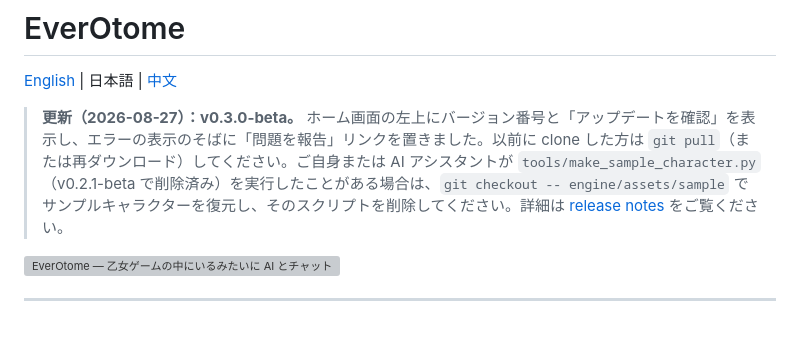
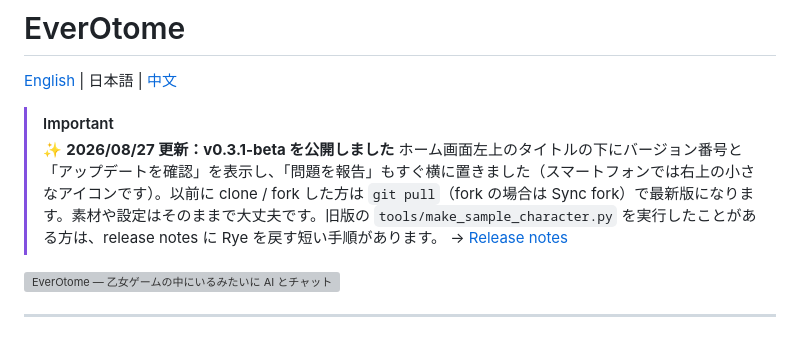
Before and after one commit to aveluneverse/EverOtome, a Markdown page: README.ja.md, the part around the change. GitHub-like rendering; grey boxes are pictures that could not be loaded.

```diff
--- a/README.ja.md
+++ b/README.ja.md
@@ -2,7 +2,10 @@
 
 [English](README.md) | 日本語 | [中文](README.zh-TW.md)
 
-> **更新（2026-08-27）：v0.3.0-beta。** ホーム画面の左上にバージョン番号と「アップデートを確認」を表示し、エラーの表示のそばに「問題を報告」リンクを置きました。以前に clone した方は `git pull`（または再ダウンロード）してください。ご自身または AI アシスタントが `tools/make_sample_character.py`（v0.2.1-beta で削除済み）を実行したことがある場合は、`git checkout -- engine/assets/sample` でサンプルキャラクターを復元し、そのスクリプトを削除してください。詳細は [release notes](https://github.com/aveluneverse/EverOtome/releases/tag/v0.3.0-beta) をご覧ください。
+> [!IMPORTANT]
+> ✨ **2026/08/27 更新：v0.3.1-beta を公開しました**
+> ホーム画面左上のタイトルの下にバージョン番号と「アップデートを確認」を表示し、「問題を報告」もすぐ横に置きました（スマートフォンでは右上の小さなアイコンです）。以前に clone / fork した方は `git pull`（fork の場合は Sync fork）で最新版になります。素材や設定はそのままで大丈夫です。旧版の `tools/make_sample_character.py` を実行したことがある方は、release notes に Rye を戻す短い手順があります。
+> → [Release notes](https://github.com/aveluneverse/EverOtome/releases/tag/v0.3.1-beta)
 
 ![EverOtome — 乙女ゲームの中にいるみたいに AI とチャット](docs/readme-kv-en.webp)
 
```
Also changed, not shown: README.md (+4 -1 lines), README.zh-TW.md (+4 -1 lines).
